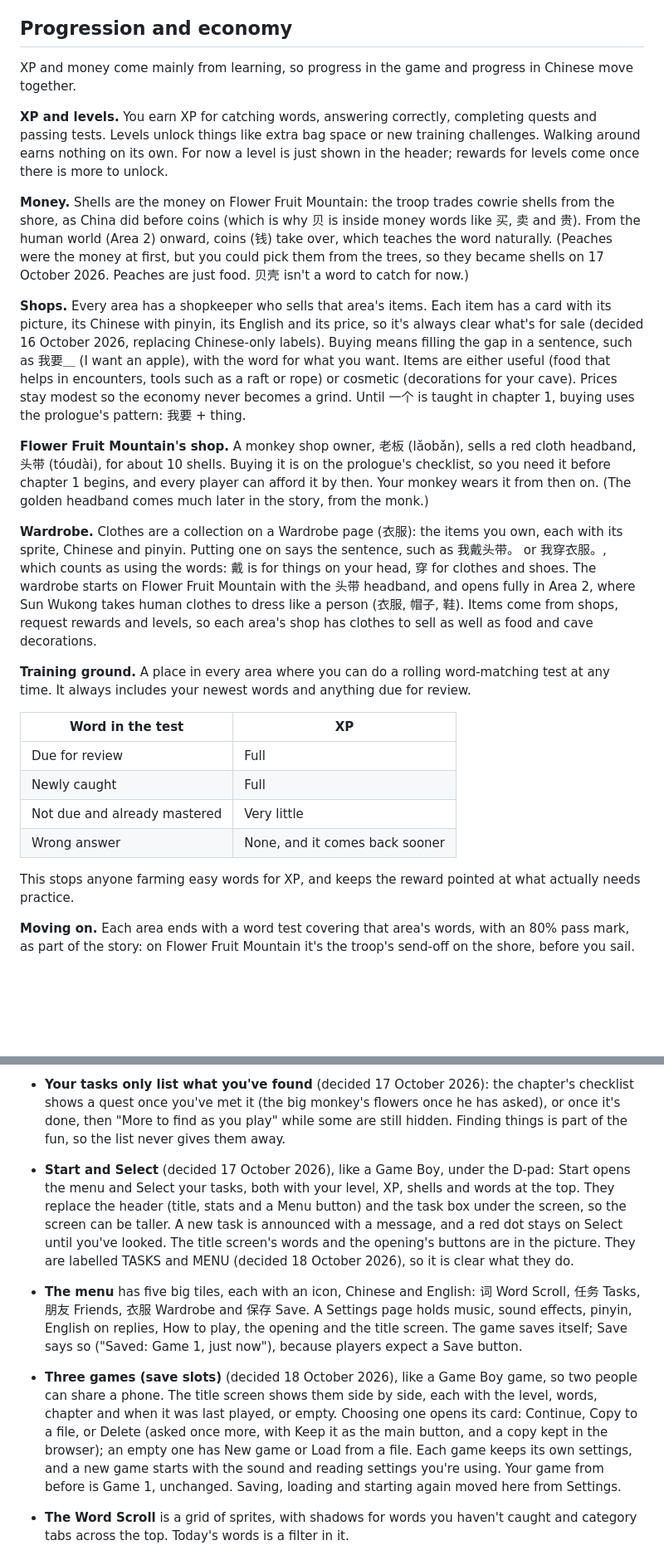
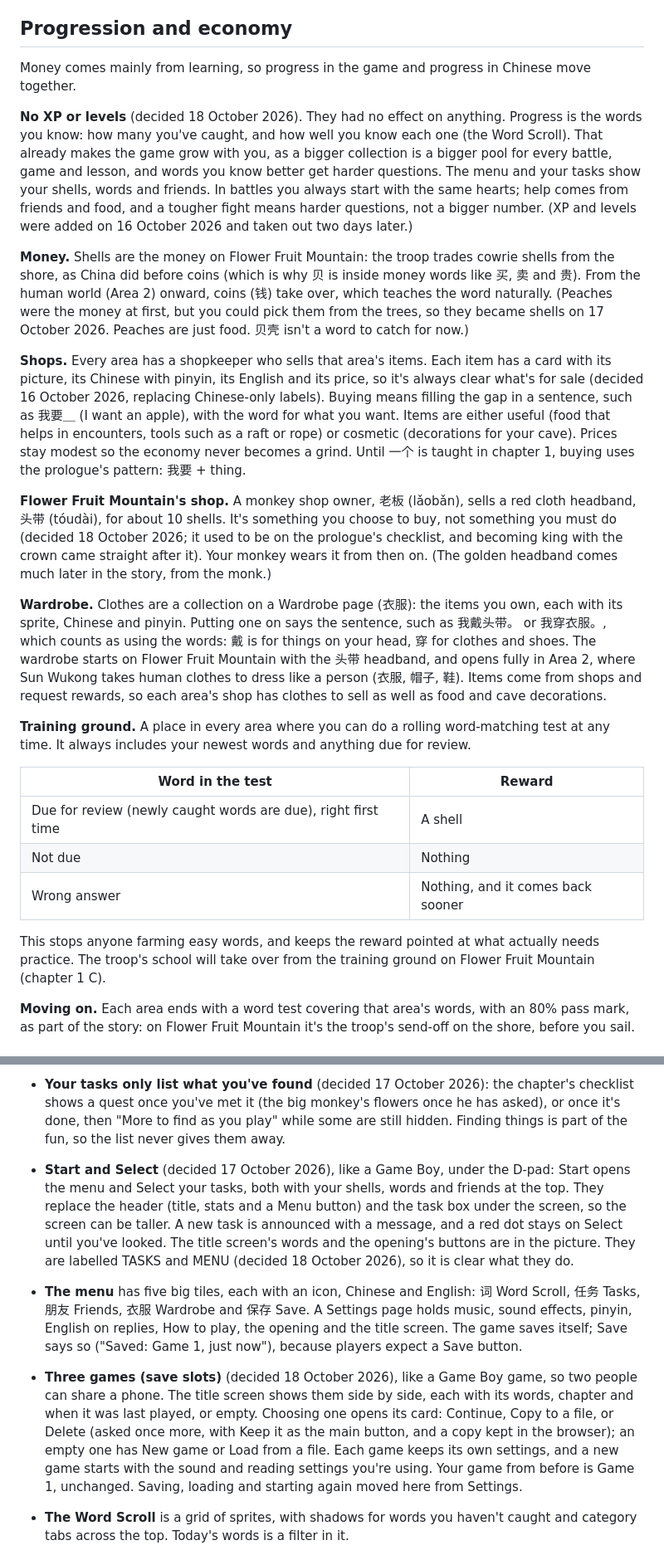
Before and after one commit to lph147/little-monkey, a Markdown page: DESIGN.md, 2 parts joined by grey strips. Shown at 83% size. Drawn GitHub-style; blank space fills up the shorter version.

```diff
--- a/DESIGN.md
+++ b/DESIGN.md
@@ -140,28 +168,27 @@ The first areas follow the opening of the Jeff Pepper series closely, so by the
 
 ## Progression and economy
 
-XP and money come mainly from learning, so progress in the game and progress in Chinese move together.
+Money comes mainly from learning, so progress in the game and progress in Chinese move together.
 
-**XP and levels.** You earn XP for catching words, answering correctly, completing quests and passing tests. Levels unlock things like extra bag space or new training challenges. Walking around earns nothing on its own. For now a level is just shown in the header; rewards for levels come once there is more to unlock.
+**No XP or levels** (decided 18 October 2026). They had no effect on anything. Progress is the words you know: how many you've caught, and how well you know each one (the Word Scroll). That already makes the game grow with you, as a bigger collection is a bigger pool for every battle, game and lesson, and words you know better get harder questions. The menu and your tasks show your shells, words and friends. In battles you always start with the same hearts; help comes from friends and food, and a tougher fight means harder questions, not a bigger number. (XP and levels were added on 16 October 2026 and taken out two days later.)
 
 **Money.** Shells are the money on Flower Fruit Mountain: the troop trades cowrie shells from the shore, as China did before coins (which is why 贝 is inside money words like 买, 卖 and 贵). From the human world (Area 2) onward, coins (钱) take over, which teaches the word naturally. (Peaches were the money at first, but you could pick them from the trees, so they became shells on 17 October 2026. Peaches are just food. 贝壳 isn't a word to catch for now.)
 
 **Shops.** Every area has a shopkeeper who sells that area's items. Each item has a card with its picture, its Chinese with pinyin, its English and its price, so it's always clear what's for sale (decided 16 October 2026, replacing Chinese-only labels). Buying means filling the gap in a sentence, such as 我要＿ (I want an apple), with the word for what you want. Items are either useful (food that helps in encounters, tools such as a raft or rope) or cosmetic (decorations for your cave). Prices stay modest so the economy never becomes a grind. Until 一个 is taught in chapter 1, buying uses the prologue's pattern: 我要 + thing.
 
-**Flower Fruit Mountain's shop.** A monkey shop owner, 老板 (lǎobǎn), sells a red cloth headband, 头带 (tóudài), for about 10 shells. Buying it is on the prologue's checklist, so you need it before chapter 1 begins, and every player can afford it by then. Your monkey wears it from then on. (The golden headband comes much later in the story, from the monk.)
+**Flower Fruit Mountain's shop.** A monkey shop owner, 老板 (lǎobǎn), sells a red cloth headband, 头带 (tóudài), for about 10 shells. It's something you choose to buy, not something you must do (decided 18 October 2026; it used to be on the prologue's checklist, and becoming king with the crown came straight after it). Your monkey wears it from then on. (The golden headband comes much later in the story, from the monk.)
 
-**Wardrobe.** Clothes are a collection on a Wardrobe page (衣服): the items you own, each with its sprite, Chinese and pinyin. Putting one on says the sentence, such as 我戴头带。 or 我穿衣服。, which counts as using the words: 戴 is for things on your head, 穿 for clothes and shoes. The wardrobe starts on Flower Fruit Mountain with the 头带 headband, and opens fully in Area 2, where Sun Wukong takes human clothes to dress like a person (衣服, 帽子, 鞋). Items come from shops, request rewards and levels, so each area's shop has clothes to sell as well as food and cave decorations.
+**Wardrobe.** Clothes are a collection on a Wardrobe page (衣服): the items you own, each with its sprite, Chinese and pinyin. Putting one on says the sentence, such as 我戴头带。 or 我穿衣服。, which counts as using the words: 戴 is for things on your head, 穿 for clothes and shoes. The wardrobe starts on Flower Fruit Mountain with the 头带 headband, and opens fully in Area 2, where Sun Wukong takes human clothes to dress like a person (衣服, 帽子, 鞋). Items come from shops and request rewards, so each area's shop has clothes to sell as well as food and cave decorations.
 
 **Training ground.** A place in every area where you can do a rolling word-matching test at any time. It always includes your newest words and anything due for review.
 
-| Word in the test | XP |
+| Word in the test | Reward |
 | --- | --- |
-| Due for review | Full |
-| Newly caught | Full |
-| Not due and already mastered | Very little |
-| Wrong answer | None, and it comes back sooner |
+| Due for review (newly caught words are due), right first time | A shell |
+| Not due | Nothing |
+| Wrong answer | Nothing, and it comes back sooner |
 
-This stops anyone farming easy words for XP, and keeps the reward pointed at what actually needs practice.
+This stops anyone farming easy words, and keeps the reward pointed at what actually needs practice. The troop's school will take over from the training ground on Flower Fruit Mountain (chapter 1 C).
 
 **Moving on.** Each area ends with a word test covering that area's words, with an 80% pass mark, as part of the story: on Flower Fruit Mountain it's the troop's send-off on the shore, before you sail.
 
@@ -189,9 +216,9 @@ Every screen should take as few presses as possible, so time goes on Chinese rat
 - **Talk** appears in a speech box across the bottom of the game screen, with the map still visible above; the view slides up so you and whoever is talking stay in sight. A (or B) moves on. Full cards are kept for new words, quizzes, the shop and the story. A line of story in a conversation (such as the old monkey sending you off to explore) waits in the speech box too, so the next line can't cover it. A card's buttons always stay in sight at its bottom, however long the card.
 - **Bigger objects, with today's graphics** (decided 17 October 2026, from mockups that also tried richer tiles and new characters): trees, the fruit trees, your stone, the rocks and the stall are drawn bigger than their squares, in today's colours (the practice post went back to its one-square look, which looked better). A block of forest two squares by two is one big round tree, other trees are taller, and the stall is three squares wide. What reaches up above an object's squares (leaves, the awning) is drawn over the characters, so you can walk behind things. Walking through a peach or apple tree's wide branches (the squares right beside it), it rustles once, gently, dropping a couple of leaves; walking behind trees, it doesn't. The ground, water, mountain and characters keep today's look.
 - **Your tasks only list what you've found** (decided 17 October 2026): the chapter's checklist shows a quest once you've met it (the big monkey's flowers once he has asked), or once it's done, then "More to find as you play" while some are still hidden. Finding things is part of the fun, so the list never gives them away.
-- **Start and Select** (decided 17 October 2026), like a Game Boy, under the D-pad: Start opens the menu and Select your tasks, both with your level, XP, shells and words at the top. They replace the header (title, stats and a Menu button) and the task box under the screen, so the screen can be taller. A new task is announced with a message, and a red dot stays on Select until you've looked. The title screen's words and the opening's buttons are in the picture. They are labelled TASKS and MENU (decided 18 October 2026), so it is clear what they do.
+- **Start and Select** (decided 17 October 2026), like a Game Boy, under the D-pad: Start opens the menu and Select your tasks, both with your shells, words and friends at the top. They replace the header (title, stats and a Menu button) and the task box under the screen, so the screen can be taller. A new task is announced with a message, and a red dot stays on Select until you've looked. The title screen's words and the opening's buttons are in the picture. They are labelled TASKS and MENU (decided 18 October 2026), so it is clear what they do.
 - **The menu** has five big tiles, each with an icon, Chinese and English: 词 Word Scroll, 任务 Tasks, 朋友 Friends, 衣服 Wardrobe and 保存 Save. A Settings page holds music, sound effects, pinyin, English on replies, How to play, the opening and the title screen. The game saves itself; Save says so ("Saved: Game 1, just now"), because players expect a Save button.
-- **Three games (save slots)** (decided 18 October 2026), like a Game Boy game, so two people can share a phone. The title screen shows them side by side, each with the level, words, chapter and when it was last played, or empty. Choosing one opens its card: Continue, Copy to a file, or Delete (asked once more, with Keep it as the main button, and a copy kept in the browser); an empty one has New game or Load from a file. Each game keeps its own settings, and a new game starts with the sound and reading settings you're using. Your game from before is Game 1, unchanged. Saving, loading and starting again moved here from Settings.
+- **Three games (save slots)** (decided 18 October 2026), like a Game Boy game, so two people can share a phone. The title screen shows them side by side, each with its words, chapter and when it was last played, or empty. Choosing one opens its card: Continue, Copy to a file, or Delete (asked once more, with Keep it as the main button, and a copy kept in the browser); an empty one has New game or Load from a file. Each game keeps its own settings, and a new game starts with the sound and reading settings you're using. Your game from before is Game 1, unchanged. Saving, loading and starting again moved here from Settings.
 - **The Word Scroll** is a grid of sprites, with shadows for words you haven't caught and category tabs across the top. Today's words is a filter in it.
 - **Played sideways, like a Game Boy Advance** (decided 17 October 2026). There's one layout: the screen in the middle, always 15 columns by 10 rows (the GBA's shape, 3:2), as big as fits; the D-pad, Select and Start on the left with a power light; A and B on the right with a speaker. A tall screen on an upright phone looked strange, so held upright a card asks you to turn the phone, and the game waits (if the phone's rotation lock is on, it has to be switched off). Every place must be at least 15 by 10 (a test checks). Cards sit over the screen, so they only have its height: they use its width instead (pictures beside words, answers in a row), and text and pictures follow the screen's height (13 to 18px text), so the same layouts fit an iPhone, an Android phone and a computer. It can be installed as an app (manifest.webmanifest, sw.js) to get the whole screen: on Android it opens full screen and stays sideways; on an iPhone it opens without Safari's bars, but the phone must still be turned.
 
```
Also changed, not shown: other parts of DESIGN.md (+42 -7 lines).
